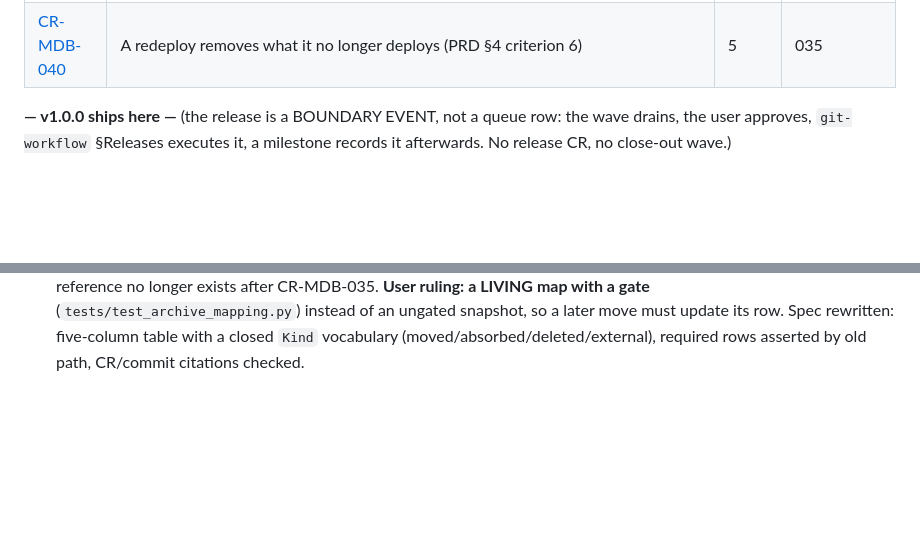
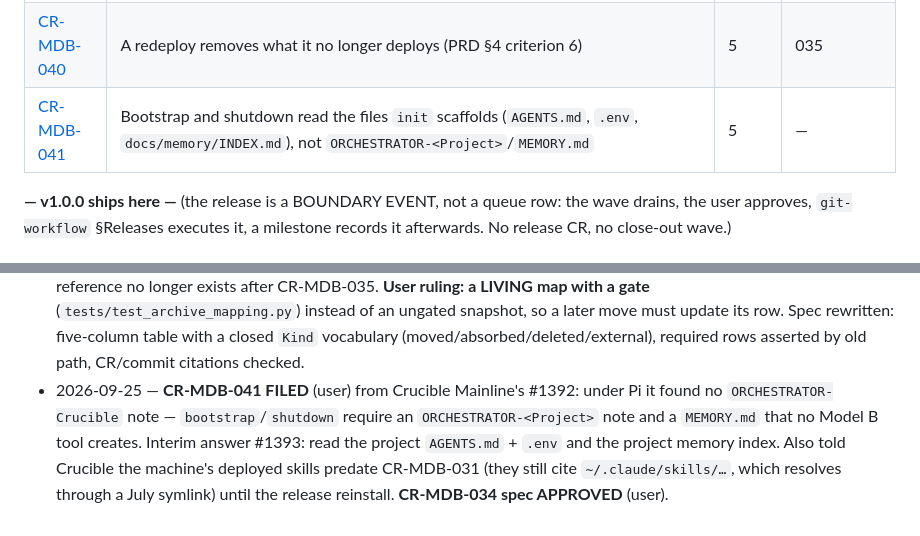
Before and after one commit to anthill-tec/model-b, a Markdown page: docs/changes/README.md, 2 parts joined by grey strips. Drawn GitHub-style; blank space fills up the shorter version.

Commit message:
docs(queue): file CR-MDB-041 bootstrap/shutdown read the scaffolded files

```diff
--- a/docs/changes/README.md
+++ b/docs/changes/README.md
@@ -47,6 +47,7 @@ Queue rows enumerate the whole delivery (structure only). **Live status lives on
 | [CR-MDB-034](CR-MDB-034-archive-mapping.md) | `archive/mapping.md`: a living, gated map of where every relocated path went (supersedes CR-MDB-012 — a release is NOT a CR) | 5 | — |
 | [CR-MDB-039](CR-MDB-039-worktree-isolation-on-pi.md) | Worktree isolation on Pi: a write boundary that holds without a movable session directory | 5 | 031 |
 | [CR-MDB-040](CR-MDB-040-installer-prune.md) | A redeploy removes what it no longer deploys (PRD §4 criterion 6) | 5 | 035 |
+| [CR-MDB-041](CR-MDB-041-bootstrap-reads-scaffolded-files.md) | Bootstrap and shutdown read the files `init` scaffolds (`AGENTS.md`, `.env`, `docs/memory/INDEX.md`), not `ORCHESTRATOR-<Project>`/`MEMORY.md` | 5 | — |
 
 **— v1.0.0 ships here —** (the release is a BOUNDARY EVENT, not a queue row: the wave drains, the user approves, `git-workflow` §Releases executes it, a milestone records it afterwards. No release CR, no close-out wave.)
 
@@ -870,3 +871,9 @@ ALL `*-crucible.py` client implementation is CRUCIBLE's (requested #1325; answer
   a LIVING map with a gate** (`tests/test_archive_mapping.py`) instead of an ungated snapshot, so a
   later move must update its row. Spec rewritten: five-column table with a closed `Kind` vocabulary
   (moved/absorbed/deleted/external), required rows asserted by old path, CR/commit citations checked.
+- 2026-09-25 — **CR-MDB-041 FILED** (user) from Crucible Mainline's #1392: under Pi it found no
+  `ORCHESTRATOR-Crucible` note — `bootstrap`/`shutdown` require an `ORCHESTRATOR-<Project>` note and a
+  `MEMORY.md` that no Model B tool creates. Interim answer #1393: read the project `AGENTS.md` + `.env`
+  and the project memory index. Also told Crucible the machine's deployed skills predate CR-MDB-031
+  (they still cite `~/.claude/skills/…`, which resolves through a July symlink) until the release
+  reinstall. **CR-MDB-034 spec APPROVED** (user).
```
Also changed, not shown: docs/changes/CR-MDB-041-bootstrap-reads-scaffolded-files.md (added, +77 -0 lines).
